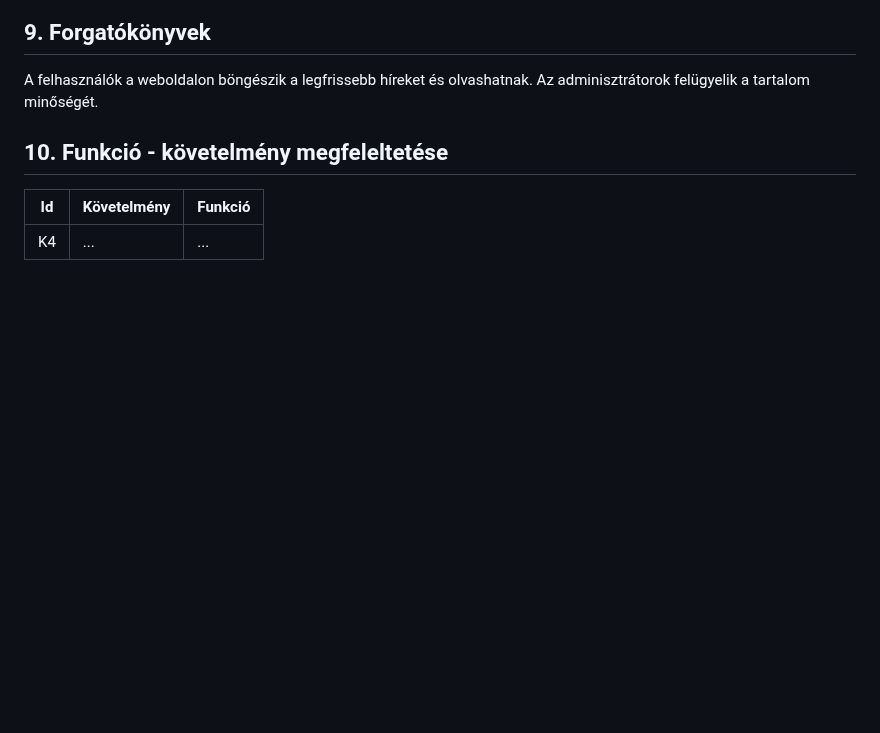
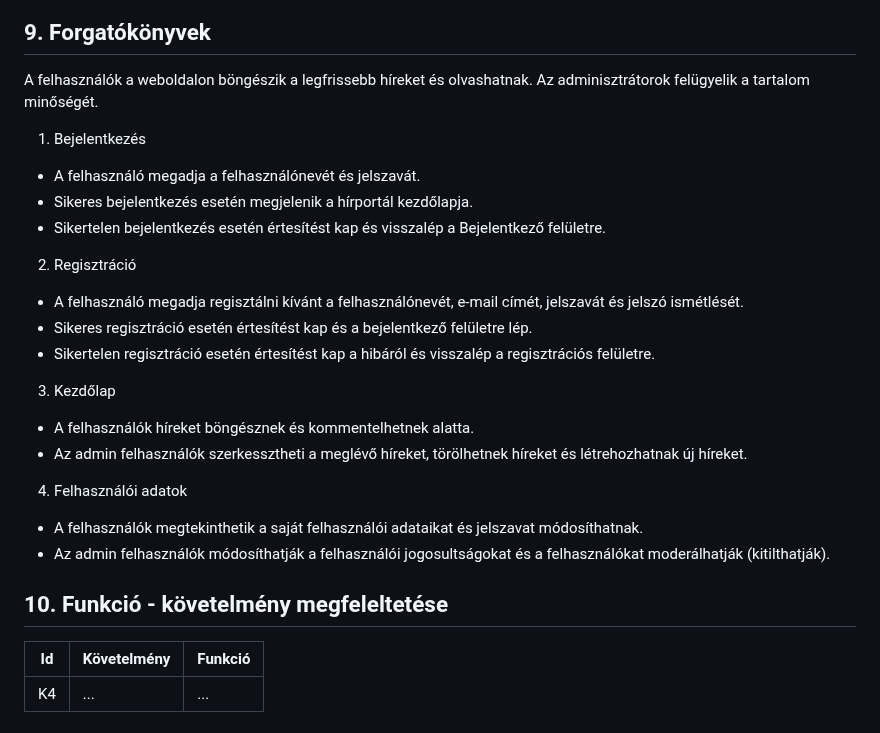
Before and after one commit to Balage666/afp_2023_1_CS_10_00, a Markdown page: Dokumentumok/funkcionális specifikáció.md, the part around one of its changes. GitHub-like rendering; blank space fills up the shorter version.

Commit message:
funkspec- forgatokonyvek

```diff
--- a/Dokumentumok/funkcionális specifikáció.md
+++ b/Dokumentumok/funkcionális specifikáció.md
@@ -98,6 +98,24 @@ A hírek és kommentek publikusan megtekinthetők minden látogató számára. M
 
 ## 9. Forgatókönyvek
 A felhasználók a weboldalon böngészik a legfrissebb híreket és olvashatnak. Az adminisztrátorok felügyelik a tartalom minőségét.
+
+1. Bejelentkezés
+ - A felhasználó megadja a felhasználónevét és jelszavát.
+ - Sikeres bejelentkezés esetén megjelenik a hírportál kezdőlapja.
+ - Sikertelen bejelentkezés esetén értesítést kap és visszalép a Bejelentkező felületre.
+
+2. Regisztráció
+ - A felhasználó megadja regisztálni kívánt a felhasználónevét, e-mail címét, jelszavát és jelszó ismétlését.
+ - Sikeres regisztráció esetén értesítést kap és a bejelentkező felületre lép.
+ - Sikertelen regisztráció esetén értesítést kap a hibáról és visszalép a regisztrációs felületre.
+
+3. Kezdőlap
+ - A felhasználók híreket böngésznek és kommentelhetnek alatta.
+ - Az admin felhasználók szerkessztheti a meglévő híreket, törölhetnek híreket és létrehozhatnak új híreket.
+
+4. Felhasználói adatok
+ - A felhasználók megtekinthetik a saját felhasználói adataikat és jelszavat módosíthatnak.
+ - Az admin felhasználók módosíthatják a felhasználói jogosultságokat és a felhasználókat moderálhatják (kitilthatják).
 
 ## 10. Funkció - követelmény megfeleltetése
 
```
Also changed, not shown: other parts of Dokumentumok/funkcionális specifikáció.md (+2 -2 lines).
